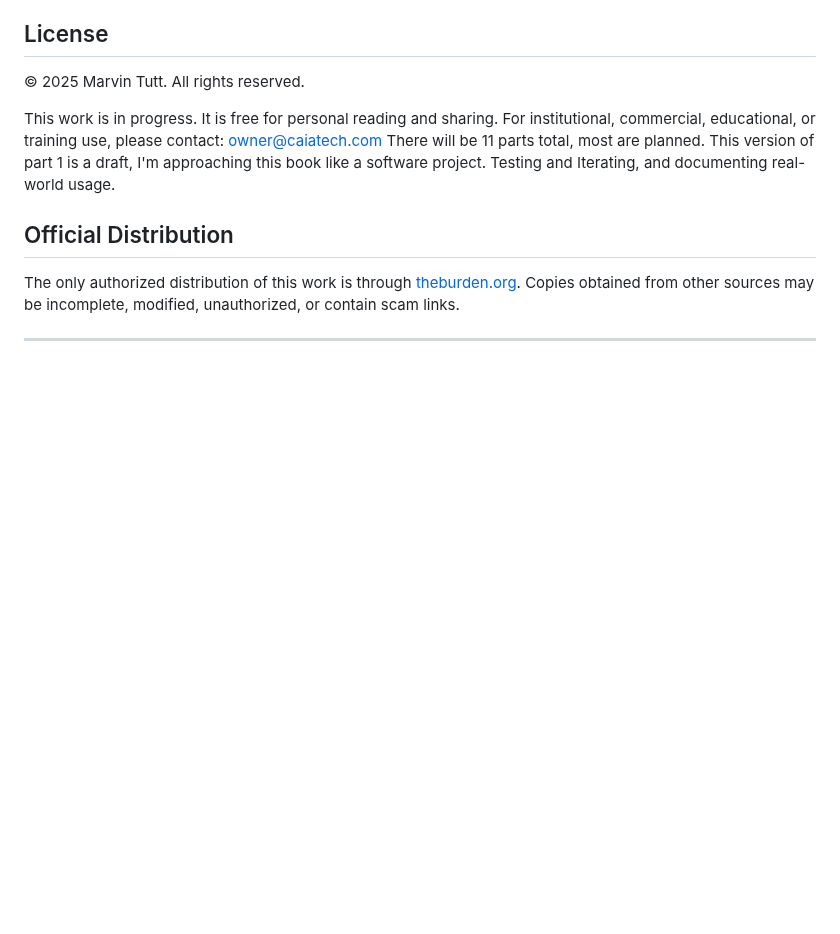
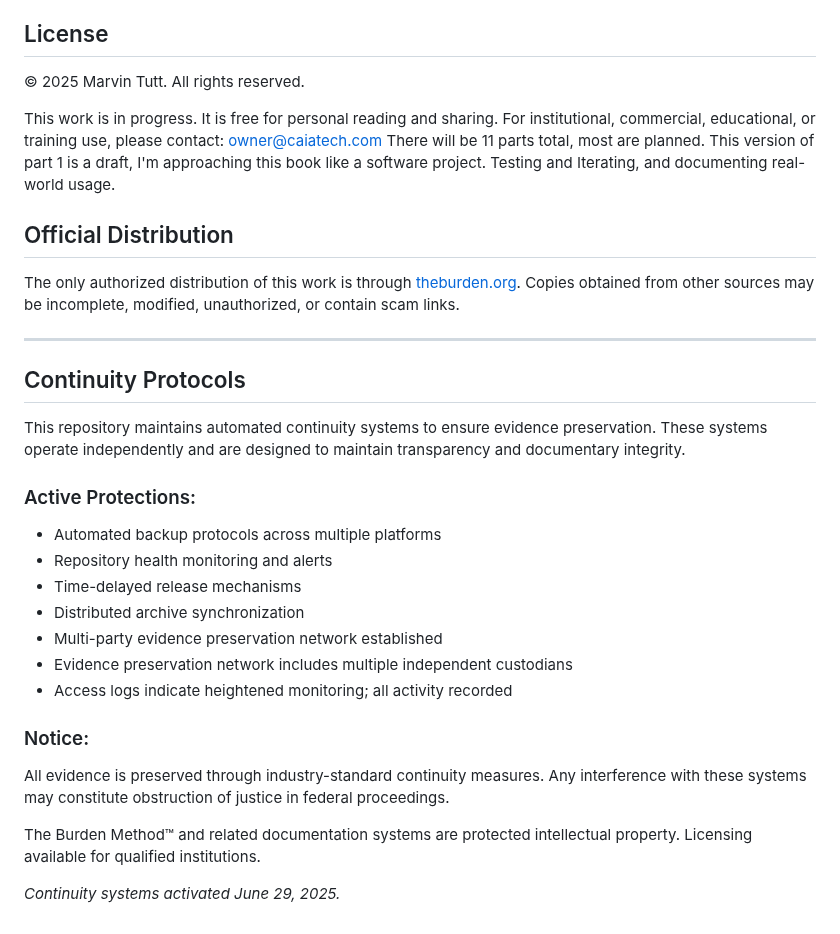
Before and after one commit to Caia-Tech/the-burden, a Markdown page: README.md, the part around the change. GitHub-like rendering; blank space fills up the shorter version.

Commit message:
Update README.md
Establish continuity protocols. Heightened monitoring noted and preserved as evidence.

```diff
--- a/README.md
+++ b/README.md
@@ -101,3 +101,23 @@ This version of part 1 is a draft, I'm approaching this book like a software pro
 The only authorized distribution of this work is through [theburden.org](https://theburden.org). Copies obtained from other sources may be incomplete, modified, unauthorized, or contain scam links.
 
 ---
+
+## Continuity Protocols
+
+This repository maintains automated continuity systems to ensure evidence preservation. These systems operate independently and are designed to maintain transparency and documentary integrity.
+
+### Active Protections:
+- Automated backup protocols across multiple platforms
+- Repository health monitoring and alerts
+- Time-delayed release mechanisms
+- Distributed archive synchronization
+- Multi-party evidence preservation network established
+- Evidence preservation network includes multiple independent custodians
+- Access logs indicate heightened monitoring; all activity recorded
+
+### Notice:
+All evidence is preserved through industry-standard continuity measures. Any interference with these systems may constitute obstruction of justice in federal proceedings.
+
+The Burden Method™ and related documentation systems are protected intellectual property. Licensing available for qualified institutions.
+
+*Continuity systems activated June 29, 2025.*
```
